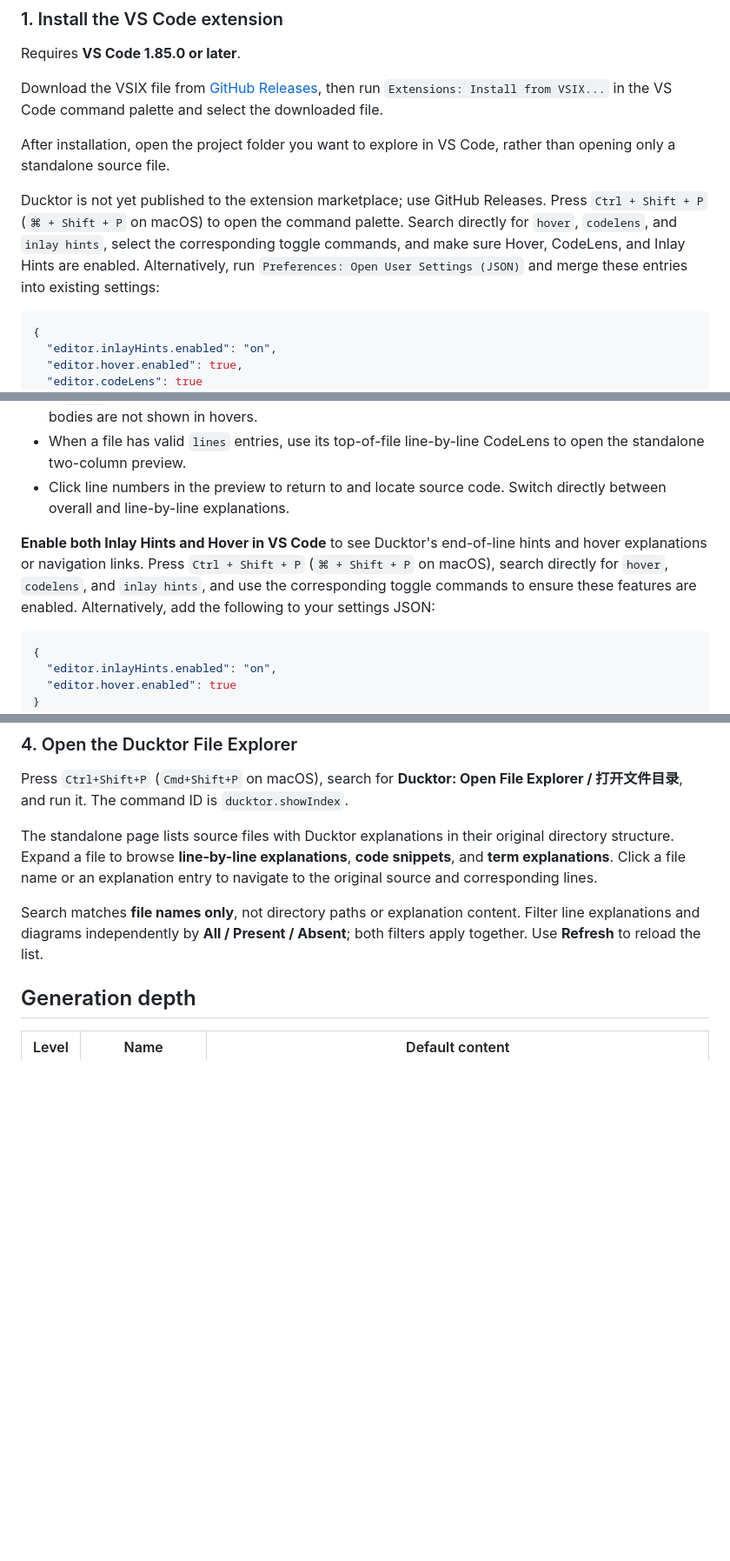
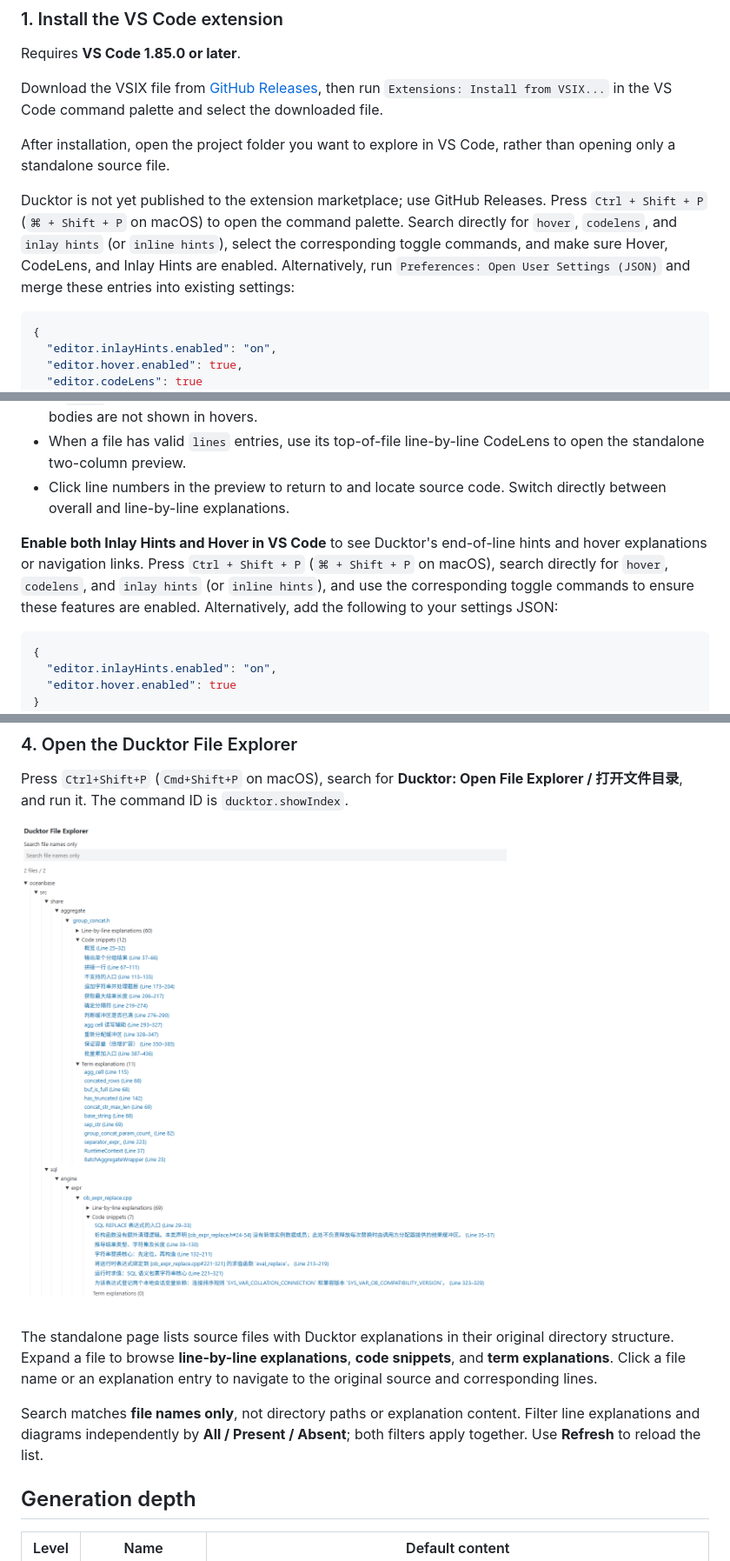
Before and after one commit to ZoruaSama/Ducktor, a Markdown page: README.md, 3 parts joined by grey strips. Shown at 87% size. GitHub-like rendering; pictures changed too: doc/ducktor-explorer.png (added); blank space fills up the shorter version.

````diff
--- a/README.md
+++ b/README.md
@@ -102,7 +102,7 @@ Download the VSIX file from [GitHub Releases](https://github.com/ZoruaSama/Duckt
 
 After installation, open the project folder you want to explore in VS Code, rather than opening only a standalone source file.
 
-Ducktor is not yet published to the extension marketplace; use GitHub Releases. Press `Ctrl + Shift + P` (`⌘ + Shift + P` on macOS) to open the command palette. Search directly for `hover`, `codelens`, and `inlay hints`, select the corresponding toggle commands, and make sure Hover, CodeLens, and Inlay Hints are enabled. Alternatively, run `Preferences: Open User Settings (JSON)` and merge these entries into existing settings:
+Ducktor is not yet published to the extension marketplace; use GitHub Releases. Press `Ctrl + Shift + P` (`⌘ + Shift + P` on macOS) to open the command palette. Search directly for `hover`, `codelens`, and `inlay hints` (or `inline hints`), select the corresponding toggle commands, and make sure Hover, CodeLens, and Inlay Hints are enabled. Alternatively, run `Preferences: Open User Settings (JSON)` and merge these entries into existing settings:
 
 ```json
 {
@@ -165,7 +165,7 @@ The skill reads current source code, verifies positions and references, and recu
 - When a file has valid `lines` entries, use its top-of-file line-by-line CodeLens to open the standalone two-column preview.
 - Click line numbers in the preview to return to and locate source code. Switch directly between overall and line-by-line explanations.
 
-**Enable both Inlay Hints and Hover in VS Code** to see Ducktor's end-of-line hints and hover explanations or navigation links. Press `Ctrl + Shift + P` (`⌘ + Shift + P` on macOS), search directly for `hover`, `codelens`, and `inlay hints`, and use the corresponding toggle commands to ensure these features are enabled. Alternatively, add the following to your settings JSON:
+**Enable both Inlay Hints and Hover in VS Code** to see Ducktor's end-of-line hints and hover explanations or navigation links. Press `Ctrl + Shift + P` (`⌘ + Shift + P` on macOS), search directly for `hover`, `codelens`, and `inlay hints` (or `inline hints`), and use the corresponding toggle commands to ensure these features are enabled. Alternatively, add the following to your settings JSON:
 
 ```json
 {
@@ -179,6 +179,8 @@ End-of-line hints require **Inlay Hints**, while hover content and links require
 ### 4. Open the Ducktor File Explorer
 
 Press `Ctrl+Shift+P` (`Cmd+Shift+P` on macOS), search for **Ducktor: Open File Explorer / 打开文件目录**, and run it. The command ID is `ducktor.showIndex`.
+
+![Ducktor File Explorer overview](doc/ducktor-explorer.png)
 
 The standalone page lists source files with Ducktor explanations in their original directory structure. Expand a file to browse **line-by-line explanations**, **code snippets**, and **term explanations**. Click a file name or an explanation entry to navigate to the original source and corresponding lines.
 
````
Also changed, not shown: README.zh-CN.md (+4 -2 lines), vsc-plugin/README.md (+3 -1 lines), 6 other files.
